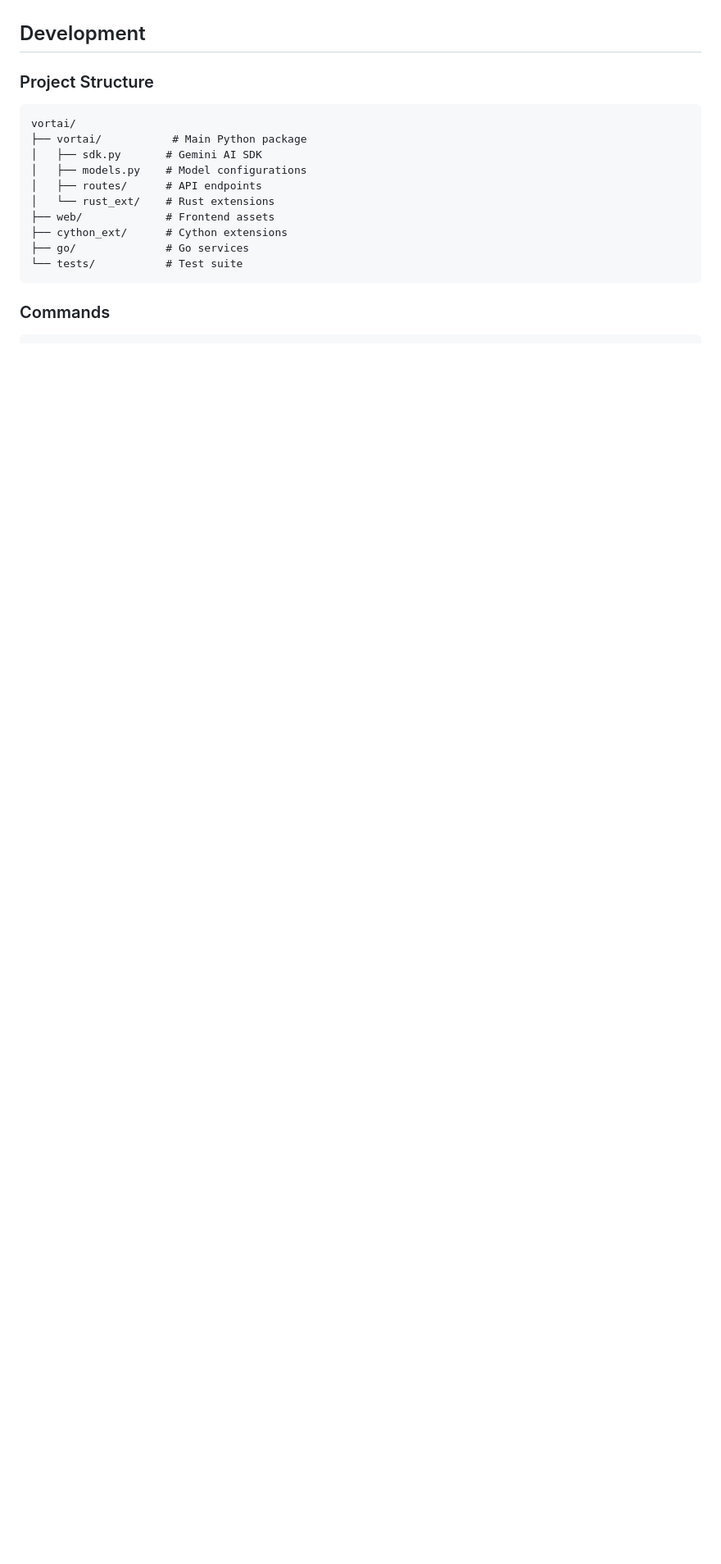
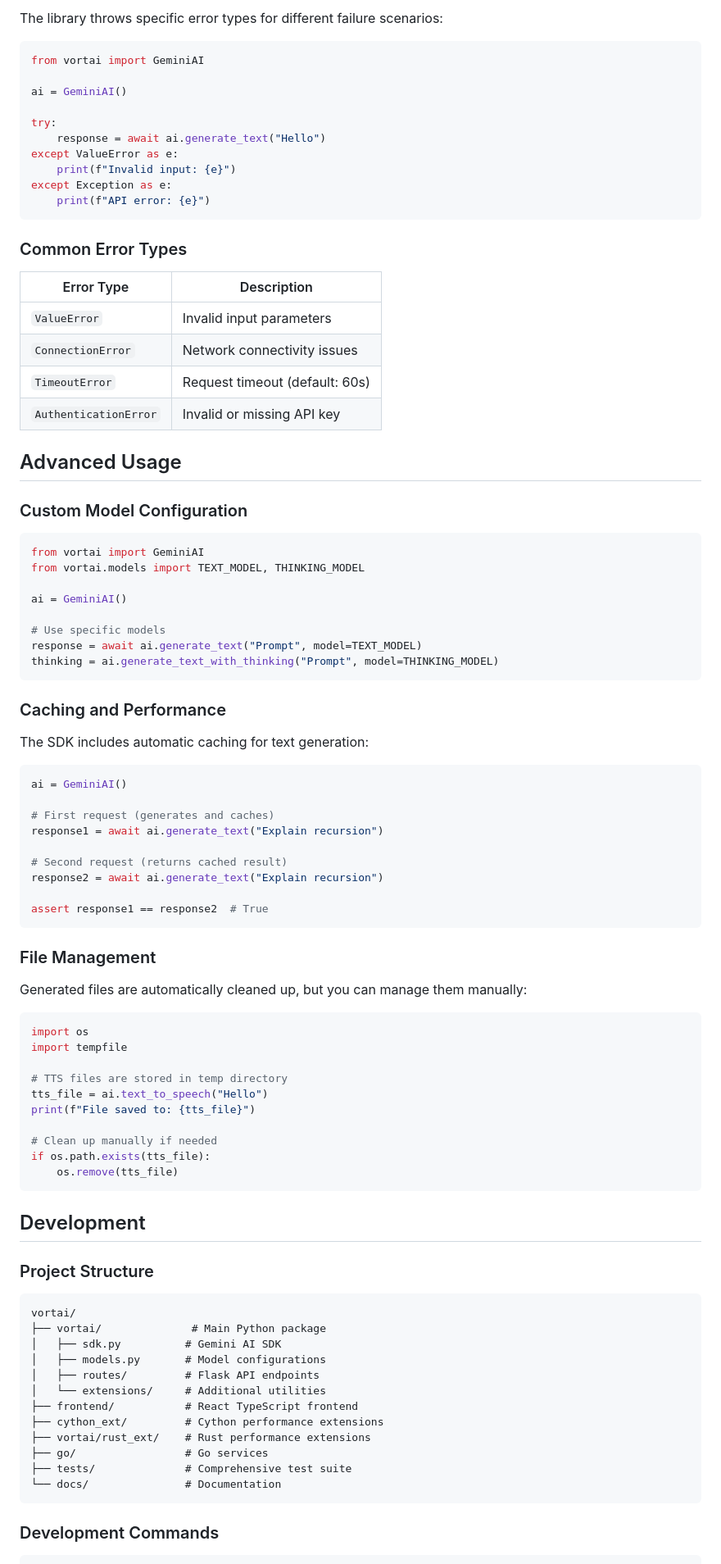
Before and after one commit to bniladridas/vortai, a Markdown page: README.md, the part around one of its changes. Shown at 82% size. GitHub-like rendering; blank space fills up the shorter version.

````diff
--- a/README.md
+++ b/README.md
@@ -153,3 +154,74 @@ Responses include generated content or file paths.
+The library throws specific error types for different failure scenarios:
+
+```python
+from vortai import GeminiAI
+
+ai = GeminiAI()
+
+try:
+    response = await ai.generate_text("Hello")
+except ValueError as e:
+    print(f"Invalid input: {e}")
+except Exception as e:
+    print(f"API error: {e}")
+```
+
+### Common Error Types
+
+| Error Type | Description |
+|------------|-------------|
+| `ValueError` | Invalid input parameters |
+| `ConnectionError` | Network connectivity issues |
+| `TimeoutError` | Request timeout (default: 60s) |
+| `AuthenticationError` | Invalid or missing API key |
+
+## Advanced Usage
+
+### Custom Model Configuration
+
+```python
+from vortai import GeminiAI
+from vortai.models import TEXT_MODEL, THINKING_MODEL
+
+ai = GeminiAI()
+
+# Use specific models
+response = await ai.generate_text("Prompt", model=TEXT_MODEL)
+thinking = ai.generate_text_with_thinking("Prompt", model=THINKING_MODEL)
+```
+
+### Caching and Performance
+
+The SDK includes automatic caching for text generation:
+
+```python
+ai = GeminiAI()
+
+# First request (generates and caches)
+response1 = await ai.generate_text("Explain recursion")
+
+# Second request (returns cached result)
+response2 = await ai.generate_text("Explain recursion")
+
+assert response1 == response2  # True
+```
+
+### File Management
+
+Generated files are automatically cleaned up, but you can manage them manually:
+
+```python
+import os
+import tempfile
+
+# TTS files are stored in temp directory
+tts_file = ai.text_to_speech("Hello")
+print(f"File saved to: {tts_file}")
+
+# Clean up manually if needed
+if os.path.exists(tts_file):
+    os.remove(tts_file)
+```
 
 ## Development
 
@@ -157,17 +229,19 @@ Responses include generated content or file paths.
 
 ```
 vortai/
-├── vortai/           # Main Python package
-│   ├── sdk.py       # Gemini AI SDK
-│   ├── models.py    # Model configurations
-│   ├── routes/      # API endpoints
-│   └── rust_ext/    # Rust extensions
-├── web/             # Frontend assets
-├── cython_ext/      # Cython extensions
-├── go/              # Go services
-└── tests/           # Test suite
+├── vortai/              # Main Python package
+│   ├── sdk.py          # Gemini AI SDK
+│   ├── models.py       # Model configurations
+│   ├── routes/         # Flask API endpoints
+│   └── extensions/     # Additional utilities
+├── frontend/           # React TypeScript frontend
+├── cython_ext/         # Cython performance extensions
+├── vortai/rust_ext/    # Rust performance extensions
+├── go/                 # Go services
+├── tests/              # Comprehensive test suite
+└── docs/               # Documentation
 ```
 
-### Commands
+### Development Commands
 
 ```bash
````
Also changed, not shown: other parts of README.md (+159 -98 lines).
